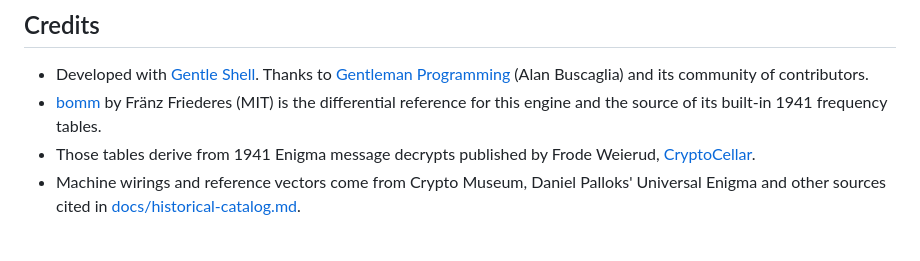
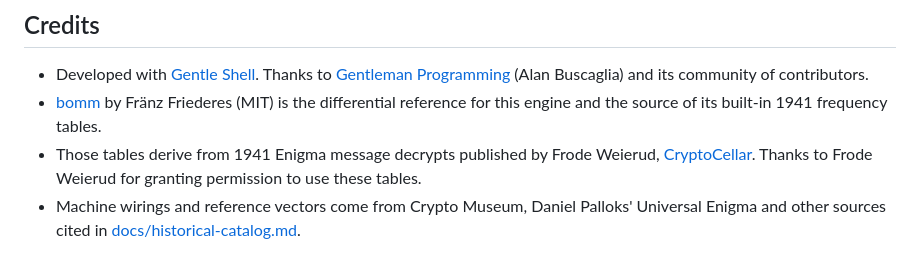
Before and after one commit to jackdebos/R-enigma, a Markdown page: README.md, the part around the change. Drawn GitHub-style.

Commit message:
docs: thank Frode Weierud for permission to use the 1941 tables

```diff
--- a/README.md
+++ b/README.md
@@ -94,7 +94,8 @@ cd web && go test ./...
   differential reference for this engine and the source of its built-in 1941
   frequency tables.
 - Those tables derive from 1941 Enigma message decrypts published by Frode Weierud,
-  [CryptoCellar](https://cryptocellar.org/bgac/keyofE.html).
+  [CryptoCellar](https://cryptocellar.org/bgac/keyofE.html). Thanks to Frode Weierud
+  for granting permission to use these tables.
 - Machine wirings and reference vectors come from Crypto Museum, Daniel Palloks'
   Universal Enigma and other sources cited in
   [docs/historical-catalog.md](docs/historical-catalog.md).
```
Also changed, not shown: README.es.md (+2 -1 lines), 1 other file.
